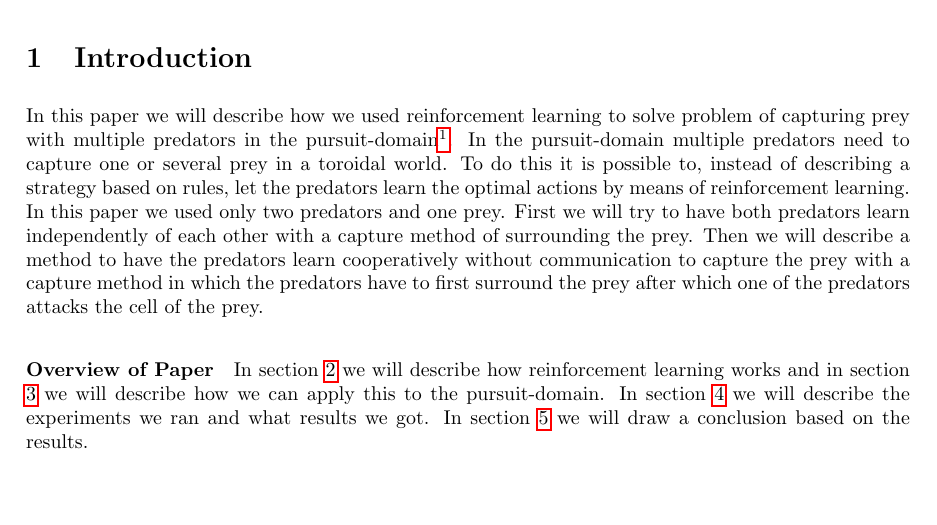
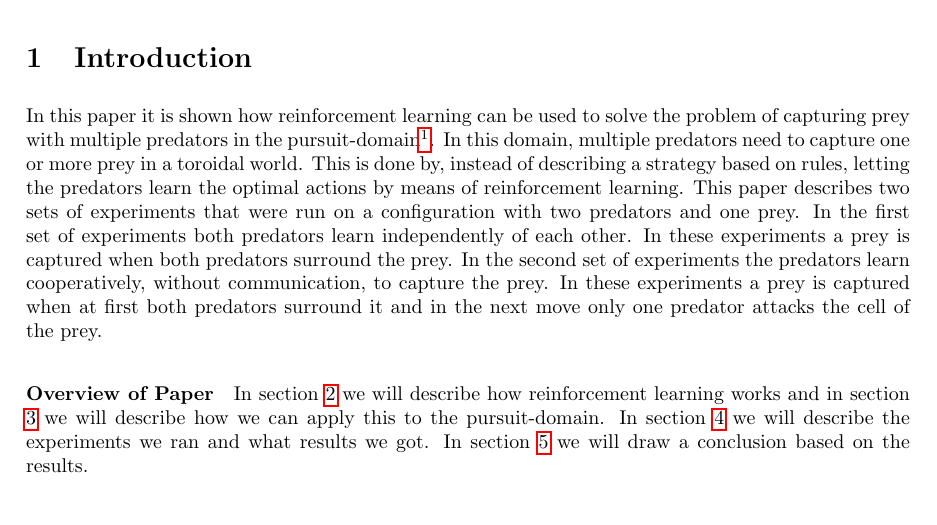
Before and after one commit to mslatour/elmer-fudd, a LaTeX document (Report2/MAS2_report_Latour_Molen_Jurriaans.tex): part of page 2 of 5, cut so that both start at the same text. Compiled offline with pdfLaTeX.

Commit message:
Rewritten the introduction a bit

```diff
--- a/Report2/MAS2_report_Latour_Molen_Jurriaans.tex
+++ b/Report2/MAS2_report_Latour_Molen_Jurriaans.tex
@@ -78,7 +78,7 @@ Robrecht \textsc{Jurriaans} & Sander \textsc{Latour} & Hessel \textsc{van der Mo
 \section{Introduction}\label{introduction}
 %\input{introduction}
 % use reinforcement learning
-In this paper we will describe how we used reinforcement learning to solve problem of capturing prey with multiple predators in the pursuit-domain\footnote{http://www.cs.cmu.edu/afs/cs/usr/pstone/public/papers/97MAS-survey/node8.html}. In the pursuit-domain multiple predators need to capture one or several prey in a toroidal world. To do this it is possible to, instead of describing a strategy based on rules, let the predators learn the optimal actions by means of reinforcement learning. In this paper we used only two predators and one prey. First we will try to have both predators learn independently of each other with a capture method of surrounding the prey. Then we will describe a method to have the predators learn cooperatively without communication to capture the prey with a capture method in which the predators have to first surround the prey after which one of the predators attacks the cell of the prey.
+In this paper it is shown how reinforcement learning can be used to solve the problem of capturing prey with multiple predators in the pursuit-domain\footnote{http://www.cs.cmu.edu/afs/cs/usr/pstone/public/papers/97MAS-survey/node8.html}. In this domain, multiple predators need to capture one or more prey in a toroidal world. This is done by, instead of describing a strategy based on rules, letting the predators learn the optimal actions by means of reinforcement learning. This paper describes two sets of experiments that were run on a configuration with two predators and one prey. In the first set of experiments both predators learn independently of each other. In these experiments a prey is captured when both predators surround the prey. In the second set of experiments the predators learn cooperatively, without communication, to capture the prey. In these experiments a prey is captured when at first both predators surround it and in the next move only one predator attacks the cell of the prey.
 
 \paragraph{Overview of Paper}
 In section \ref{theory} we will describe how reinforcement learning works and in section \ref{application} we will describe how we can apply this to the pursuit-domain. In section \ref{experiments} we will describe the experiments we ran and what results we got. In section \ref{conclusion} we will draw a conclusion based on the results.
```
Also changed, not shown: Report2/MAS2_report_Latour_Molen_Jurriaans.pdf, 2 other files.
